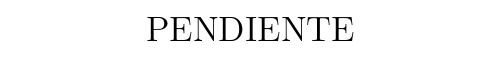
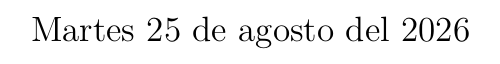
Before and after one commit to JoseLozanoMorales/PFC-AppsDistribuidas, a LaTeX document (docs/entrega4/PFC4.tex): part of page 2 of 29, cut at the place of the change. Compiled offline with pdfLaTeX.

Commit message:
Últimas correciones en el documento final

```diff
--- a/docs/entrega4/PFC4.tex
+++ b/docs/entrega4/PFC4.tex
@@ -185,16 +179,14 @@
 
         {\large\textbf{FECHA DE ENTREGA:}\par}
         \vspace{0.2cm}
-        {\large PENDIENTE \par}
+        {\large Martes 25 de agosto del 2026 \par}
     \end{titlepage}
 
     \tableofcontents
     \newpage
 
     % ============================================================
-    % RESUMEN / ABSTRACT (bilingue) -- en conjunto, al final
-    % Tabla 3: "Objetivo, metodo, resultados, conclusiones; <=200 palabras
-    % cada uno" -- redactar solo cuando el resto del documento este cerrado.
+    % RESUMEN / ABSTRACT
     % ============================================================
     \section*{Resumen}
     \addcontentsline{toc}{section}{Resumen}
```
Also changed, not shown: docs/entrega4/PFC4.tex (30 more changed lines).
